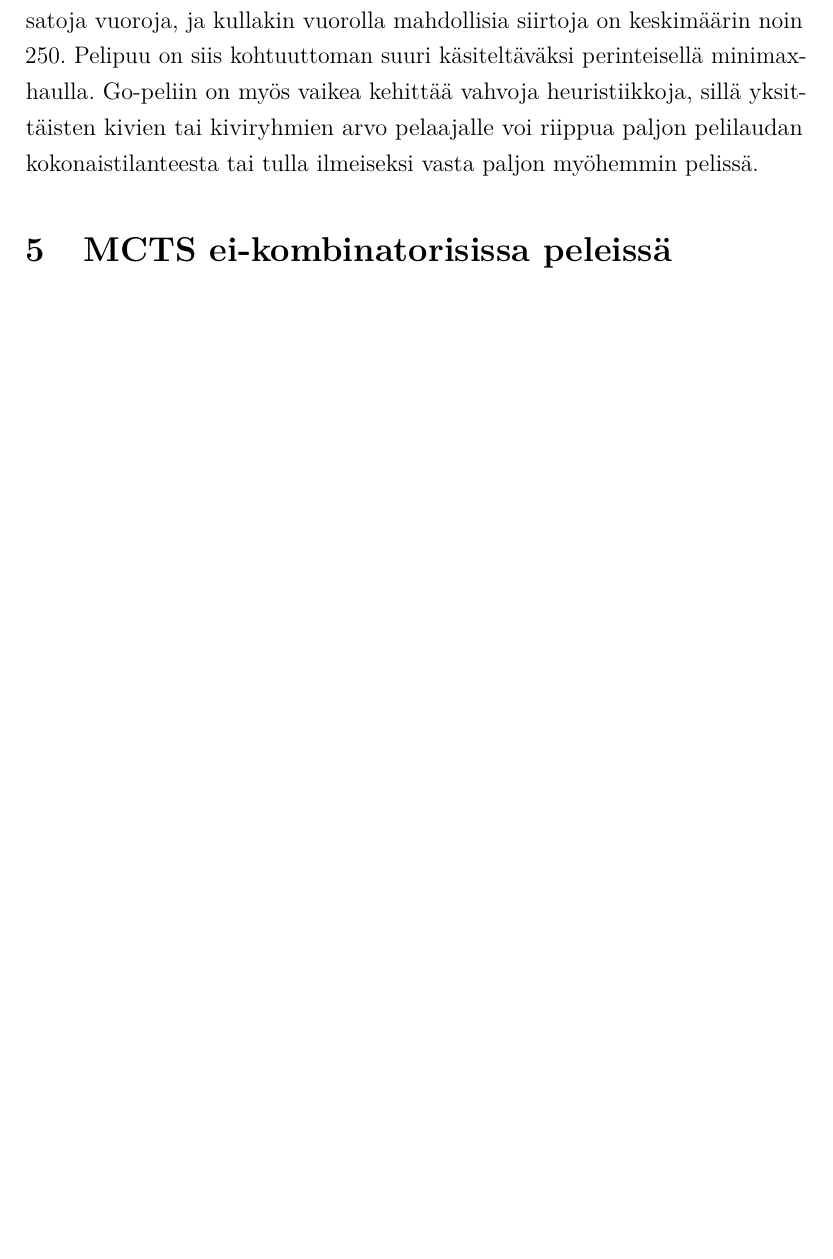
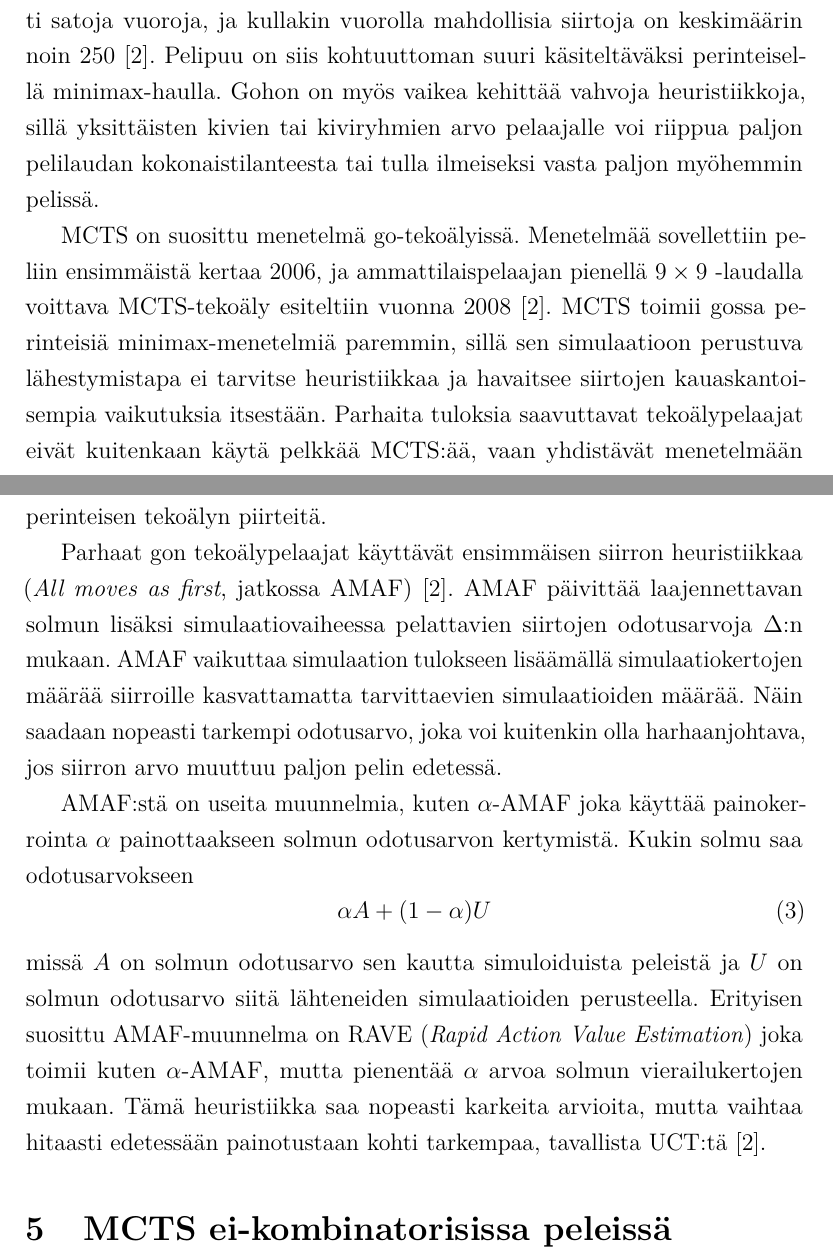
Before and after one commit to aajarven/kallukandi, a LaTeX document (kanditutkielma.tex): part of page 11 of 14 before the commit and two parts of pages 11 and 12 of 15 after it, the two joined at a grey line, cut so that both start at the same text, the shorter picture padded with empty space. Compiled offline with pdfLaTeX.

Commit message:
viimeviikon duunit

```diff
--- a/kanditutkielma.tex
+++ b/kanditutkielma.tex
@@ -99,7 +99,7 @@
 
 Puuhaun toteutuksen tehokkuus riippuu paljon simuloitavien solmujen valinnasta. Suosituin Monte Carlo -puuhaun toteutus, puiden luottamusylärajamenetelmä, hyödyntää aikaisempaa tutkimusta monikätisen rosvon ongelmasta (\textit{multi-armed bandit problem}) ja siihen kehitetystä luottamusylärajamenetelmästä valitakseen simuloitavat solmut tehokkaasti niiden odotusarvon perusteella.
 
-Monte Carlo -puuhaun vahvuus pelitekoälynä kasvaa, mitä enemmän laskenta-aikaa se saa käyttöönsä. Haku on kuitenkin katkaistavissa tai aikarajattavissa, jolloin sitä voi soveltaa kombinatoristen pelien lisäksi myös reaaliaikaisiin peleihin. Sopivien determinisaatiotekniikoiden avulla menetelmää voi soveltaa myös peleihin, joissa esiintyy satunnaistekijöitä tai epätäydellistä informaatiota.}
+Monte Carlo -puuhaun vahvuus pelitekoälynä kasvaa käytettävissä olevan laskenta-ajan kasvaessa. Haku on kuitenkin katkaistavissa tai aikarajattavissa, jolloin sitä voi soveltaa kombinatoristen pelien lisäksi myös reaaliaikaisiin peleihin. Sopivien determinisaatiotekniikoiden avulla menetelmää voi soveltaa myös peleihin, joissa esiintyy satunnaistekijöitä tai epätäydellistä informaatiota.}
 
 % The following can be used to specify keywords and classification of the paper:
 
@@ -306,9 +305,17 @@ Browne ym. esittelee UCT-haun algoritmin \ref{UCT} mukaisesti~\cite{browne}. Alg
 
 Go on kombinatorinen lautapeli, jota on pelattu Aasiassa jo yli kahdentuhannen vuoden ajan. Pelissä kaksi pelaajaa asettaa vuorotellen pelilaudan ruudukon risteyksiin kiviksi kutsuttuja pelinappuloita tarkoituksenaan vallata pelilaudan alueita ja poistaa vastustajan kiviä ympäröimällä ne omillaan. Pelin voittaja määräytyy pelaajien hallitseman alueen ja vastustajiltaan poistettujen kivien määrän perusteella.
 
-Go-lautoja on erikokoisia, mutta virallisissa kilpailuissa käytetään yleensä $19 \times 19$ -risteyksen lautaa. Näin isolla laudalla pelit kestävät tyypillisesti satoja vuoroja, ja kullakin vuorolla mahdollisia siirtoja on keskimäärin noin 250. Pelipuu on siis kohtuuttoman suuri käsiteltäväksi perinteisellä minimax-haulla. Go-peliin on myös vaikea kehittää vahvoja heuristiikkoja, sillä yksittäisten kivien tai kiviryhmien arvo pelaajalle voi riippua paljon pelilaudan kokonaistilanteesta tai tulla ilmeiseksi vasta paljon myöhemmin pelissä.
+Go-lautoja on erikokoisia, mutta virallisissa kilpailuissa käytetään yleensä $19 \times 19$ -risteyksen lautaa. Näin isolla laudalla pelit kestävät tyypillisesti satoja vuoroja, ja kullakin vuorolla mahdollisia siirtoja on keskimäärin noin 250~\cite{browne}. Pelipuu on siis kohtuuttoman suuri käsiteltäväksi perinteisellä minimax-haulla. Gohon on myös vaikea kehittää vahvoja heuristiikkoja, sillä yksittäisten kivien tai kiviryhmien arvo pelaajalle voi riippua paljon pelilaudan kokonaistilanteesta tai tulla ilmeiseksi vasta paljon myöhemmin pelissä.
 
+MCTS on suosittu menetelmä go-tekoälyissä. Menetelmää sovellettiin peliin ensimmäistä kertaa 2006, ja ammattilaispelaajan pienellä $9 \times 9$ -laudalla voittava MCTS-tekoäly esiteltiin vuonna 2008~\cite{browne}. MCTS toimii gossa perinteisiä minimax-menetelmiä paremmin, sillä sen simulaatioon perustuva lähestymistapa ei tarvitse heuristiikkaa ja havaitsee siirtojen kauaskantoisempia vaikutuksia itsestään. Parhaita tuloksia saavuttavat tekoälypelaajat eivät kuitenkaan käytä pelkkää MCTS:ää, vaan yhdistävät menetelmään perinteisen tekoälyn piirteitä.
 
+Parhaat gon tekoälypelaajat käyttävät ensimmäisen siirron heuristiikkaa (\textit{All moves as first}, jatkossa AMAF)~\cite{browne}. AMAF päivittää laajennettavan solmun lisäksi simulaatiovaiheessa pelattavien siirtojen odotusarvoja $\Delta$:n mukaan. AMAF vaikuttaa simulaation tulokseen lisäämällä simulaatiokertojen määrää siirroille kasvattamatta tarvittaevien simulaatioiden määrää. Näin saadaan nopeasti tarkempi odotusarvo, joka voi kuitenkin olla harhaanjohtava, jos siirron arvo muuttuu paljon pelin edetessä.
+
+AMAF:stä on useita muunnelmia, kuten $\alpha$-AMAF joka käyttää painokerrointa $\alpha$ painottaakseen solmun odotusarvon kertymistä. Kukin solmu saa odotusarvokseen
+\begin{equation}
+\alpha A + (1 - \alpha)U
+\end{equation}
+missä $A$ on solmun odotusarvo sen kautta simuloiduista peleistä ja $U$ on solmun odotusarvo siitä lähteneiden simulaatioiden perusteella. Erityisen suosittu AMAF-muunnelma on RAVE (\textit{Rapid Action Value Estimation}) joka toimii kuten $\alpha$-AMAF, mutta pienentää $\alpha$ arvoa solmun vierailukertojen mukaan. Tämä heuristiikka saa nopeasti karkeita arvioita, mutta vaihtaa hitaasti edetessään painotustaan kohti tarkempaa, tavallista UCT:tä~\cite{browne}.
 
 \section{MCTS ei-kombinatorisissa peleissä}
 
```
Also changed, not shown: kanditutkielma.tex (13 more changed lines).
